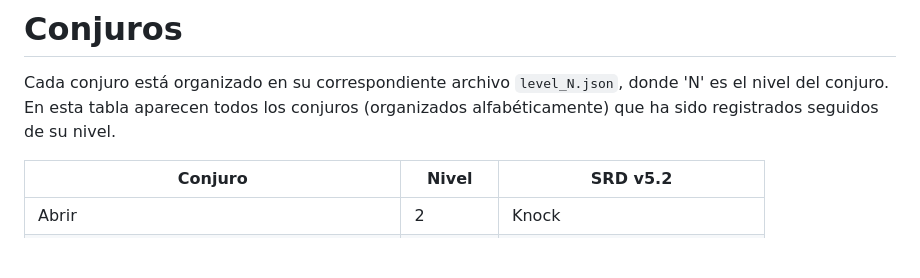
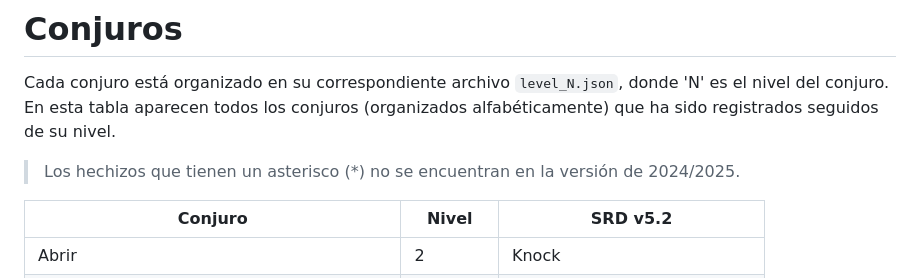
Before and after one commit to Jtachan/DnD-5.5-Spells-ES, a Markdown page: spells/index.md, the part around the change printed below. GitHub-like rendering; blank space fills up the shorter version.

Commit message:
Note about deprecated spells

```diff
--- a/spells/index.md
+++ b/spells/index.md
@@ -2,6 +2,8 @@
 
 Cada conjuro está organizado en su correspondiente archivo `level_N.json`, donde 'N' es el nivel del conjuro.
 En esta tabla aparecen todos los conjuros (organizados alfabéticamente) que ha sido registrados seguidos de su nivel.
+
+> Los hechizos que tienen un asterisco (*) no se encuentran en la versión de 2024/2025.
 
 | **Conjuro**                             | **Nivel** | **SRD v5.2**                  |
 |-----------------------------------------|-----------|-------------------------------|
```
Also changed, not shown: other parts of spells/index.md (+1 -1 lines).
